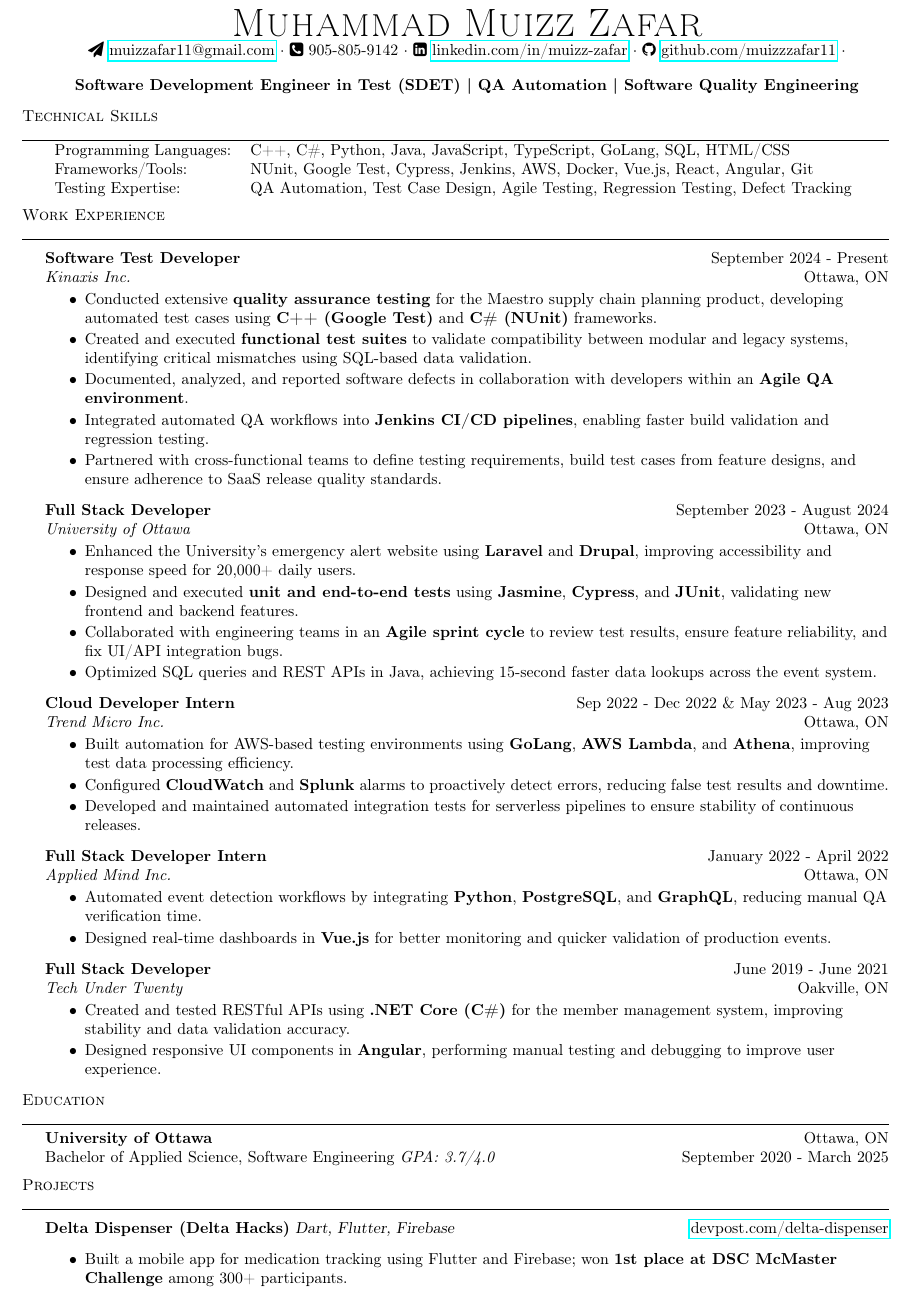
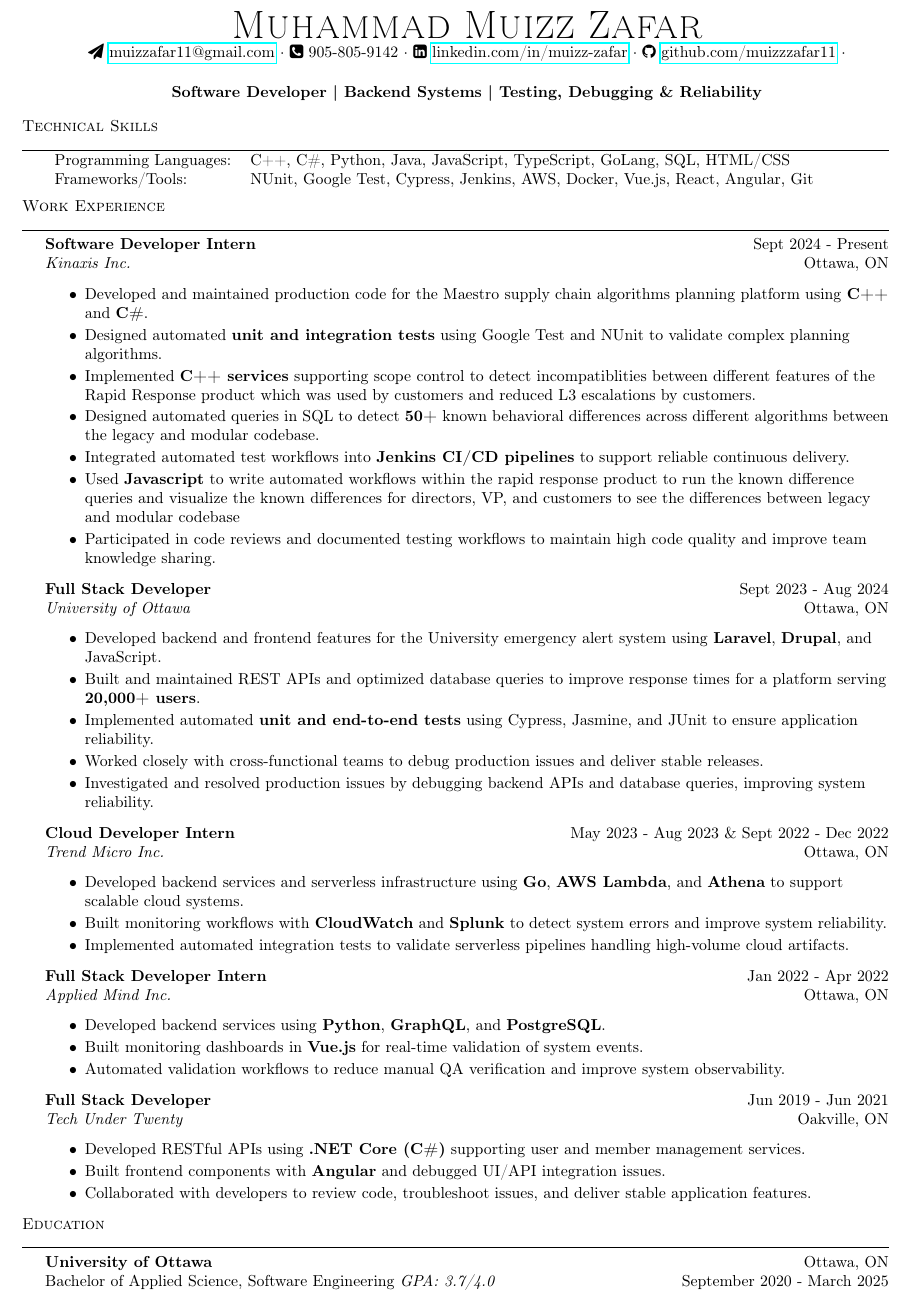
Before and after one commit to muizzzafar11/Resume, a LaTeX CV (Resume.tex): part of the page, cut so that both start at the same text. Compiled offline with pdfLaTeX.

Commit message:
added junior dev kinaxis

```diff
--- a/Resume.tex
+++ b/Resume.tex
@@ -37,7 +37,7 @@
 
 \vspace{-5pt}
 \begin{center}
-\textbf{Software Development Engineer in Test (SDET) | QA Automation | Software Quality Engineering}
+\textbf{Software Developer | Backend Systems | Testing, Debugging \& Reliability}
 \end{center}
 
 %==== Skills ====%
@@ -45,58 +45,58 @@
 \begin{tabular}{ l l }
 Programming Languages: & C++, C\#, Python, Java, JavaScript, TypeScript, GoLang, SQL, HTML/CSS \\
 Frameworks/Tools: & NUnit, Google Test, Cypress, Jenkins, AWS, Docker, Vue.js, React, Angular, Git \\
-Testing Expertise: & QA Automation, Test Case Design, Agile Testing, Regression Testing, Defect Tracking \\
+% Testing Expertise: & QA Automation, Test Case Design, Agile Testing, Regression Testing, Defect Tracking \\
 \end{tabular}
 \vspace{2mm}
 
 %==== Work Experience ====%
 \header{Work Experience}
-\vspace{1mm}
 
-\textbf{Software Test Developer} \hfill September 2024 - Present\\
-\textit{Kinaxis Inc.} \hfill Ottawa, ON\\
-\vspace{-2mm}
+\textbf{Software Developer Intern} \hfill Sept 2024 - Present\\
+\textit{Kinaxis Inc.} \hfill Ottawa, ON
 \begin{itemize} \itemsep -2pt
-    \item Conducted extensive \textbf{quality assurance testing} for the Maestro supply chain planning product, developing automated test cases using \textbf{C++ (Google Test)} and \textbf{C\# (NUnit)} frameworks.
-    \item Created and executed \textbf{functional test suites} to validate compatibility between modular and legacy systems, identifying critical mismatches using SQL-based data validation.
-    \item Documented, analyzed, and reported software defects in collaboration with developers within an \textbf{Agile QA environment}.
-    \item Integrated automated QA workflows into \textbf{Jenkins CI/CD pipelines}, enabling faster build validation and regression testing.
-    \item Partnered with cross-functional teams to define testing requirements, build test cases from feature designs, and ensure adherence to SaaS release quality standards.
+    \item Developed and maintained production code for the Maestro supply chain algorithms planning platform using \textbf{C++} and \textbf{C\#}.
+    \item Designed automated \textbf{unit and integration tests} using Google Test and NUnit to validate complex planning algorithms.
+    \item Implemented \textbf{C++ services} supporting scope control to detect incompatiblities between different features of the Rapid Response product which was used by customers and reduced L3 escalations by customers.
+    \item Designed automated queries in SQL to detect \textbf{50+} known behavioral differences across different algorithms between the legacy and modular codebase.
+    \item Integrated automated test workflows into \textbf{Jenkins CI/CD pipelines} to support reliable continuous delivery.
+    \item Used \textbf{Javascript} to write automated workflows within the rapid response product to run the known difference queries and visualize the known differences for directors, VP, and customers to see the differences between legacy and modular codebase
+    % \item Collaborated with engineers and product stakeholders in an \textbf{Agile environment} to deliver new features and maintain system stability.
+    \item Participated in code reviews and documented testing workflows to maintain high code quality and improve team knowledge sharing.
 \end{itemize}
 
-\textbf{Full Stack Developer} \hfill September 2023 - August 2024\\
-\textit{University of Ottawa} \hfill Ottawa, ON\\
-\vspace{-2mm}
+\textbf{Full Stack Developer} \hfill Sept 2023 - Aug 2024\\
+\textit{University of Ottawa} \hfill Ottawa, ON
 \begin{itemize} \itemsep -2pt
-    \item Enhanced the University’s emergency alert website using \textbf{Laravel} and \textbf{Drupal}, improving accessibility and response speed for 20,000+ daily users.
-    \item Designed and executed \textbf{unit and end-to-end tests} using \textbf{Jasmine}, \textbf{Cypress}, and \textbf{JUnit}, validating new frontend and backend features.
-    \item Collaborated with engineering teams in an \textbf{Agile sprint cycle} to review test results, ensure feature reliability, and fix UI/API integration bugs.
-    \item Optimized SQL queries and REST APIs in Java, achieving 15-second faster data lookups across the event system.
+    \item Developed backend and frontend features for the University emergency alert system using \textbf{Laravel}, \textbf{Drupal}, and JavaScript.
+    \item Built and maintained REST APIs and optimized database queries to improve response times for a platform serving \textbf{20,000+ users}.
+    \item Implemented automated \textbf{unit and end-to-end tests} using Cypress, Jasmine, and JUnit to ensure application reliability.
+    \item Worked closely with cross-functional teams to debug production issues and deliver stable releases.
+    \item Investigated and resolved production issues by debugging backend APIs and database queries, improving system reliability.
 \end{itemize}
 
-\textbf{Cloud Developer Intern} \hfill Sep 2022 - Dec 2022 \& May 2023 - Aug 2023\\
-\textit{Trend Micro Inc.} \hfill Ottawa, ON\\
-\vspace{-2mm}
+\textbf{Cloud Developer Intern} \hfill May 2023 - Aug 2023 \& Sept 2022 - Dec 2022\\
+\textit{Trend Micro Inc.} \hfill Ottawa, ON
 \begin{itemize} \itemsep -2pt
-    \item Built automation for AWS-based testing environments using \textbf{GoLang}, \textbf{AWS Lambda}, and \textbf{Athena}, improving test data processing efficiency.
-    \item Configured \textbf{CloudWatch} and \textbf{Splunk} alarms to proactively detect errors, reducing false test results and downtime.
-    \item Developed and maintained automated integration tests for serverless pipelines to ensure stability of continuous releases.
+    \item Developed backend services and serverless infrastructure using \textbf{Go}, \textbf{AWS Lambda}, and \textbf{Athena} to support scalable cloud systems.
+    \item Built monitoring workflows with \textbf{CloudWatch} and \textbf{Splunk} to detect system errors and improve system reliability.
+    \item Implemented automated integration tests to validate serverless pipelines handling high-volume cloud artifacts.
 \end{itemize}
 
-\textbf{Full Stack Developer Intern} \hfill January 2022 - April 2022\\
-\textit{Applied Mind Inc.} \hfill Ottawa, ON\\
-\vspace{-2mm}
+\textbf{Full Stack Developer Intern} \hfill Jan 2022 - Apr 2022\\
+\textit{Applied Mind Inc.} \hfill Ottawa, ON
 \begin{itemize} \itemsep -2pt
-    \item Automated event detection workflows by integrating \textbf{Python}, \textbf{PostgreSQL}, and \textbf{GraphQL}, reducing manual QA verification time.
-    \item Designed real-time dashboards in \textbf{Vue.js} for better monitoring and quicker validation of production events.
+    \item Developed backend services using \textbf{Python}, \textbf{GraphQL}, and \textbf{PostgreSQL}.
+    \item Built monitoring dashboards in \textbf{Vue.js} for real-time validation of system events.
+    \item Automated validation workflows to reduce manual QA verification and improve system observability.
 \end{itemize}
 
-\textbf{Full Stack Developer} \hfill June 2019 - June 2021\\
-\textit{Tech Under Twenty} \hfill Oakville, ON\\
-\vspace{-2mm}
+\textbf{Full Stack Developer} \hfill Jun 2019 - Jun 2021\\
+\textit{Tech Under Twenty} \hfill Oakville, ON
 \begin{itemize} \itemsep -2pt
-    \item Created and tested RESTful APIs using \textbf{.NET Core (C\#)} for the member management system, improving stability and data validation accuracy.
-    \item Designed responsive UI components in \textbf{Angular}, performing manual testing and debugging to improve user experience.
+    \item Developed RESTful APIs using \textbf{.NET Core (C\#)} supporting user and member management services.
+    \item Built frontend components with \textbf{Angular} and debugged UI/API integration issues.
+    \item Collaborated with developers to review code, troubleshoot issues, and deliver stable application features.
 \end{itemize}
 
 %==== Education ====%
@@ -106,13 +106,13 @@
 \vspace{2mm}
 
 %==== Projects ====%
-\header{Projects}
-\vspace{1mm}
+% \header{Projects}
+% \vspace{1mm}
 
-{\textbf{Delta Dispenser (Delta Hacks)}} {\sl Dart, Flutter, Firebase} \hfill \href{https://devpost.com/software/pill-dispenser-reminder-2000}{devpost.com/delta-dispenser}\\
-\begin{itemize} \itemsep -2pt
-    \item Built a mobile app for medication tracking using Flutter and Firebase; won \textbf{1st place at DSC McMaster Challenge} among 300+ participants.
-\end{itemize}
+% {\textbf{Delta Dispenser (Delta Hacks)}} {\sl Dart, Flutter, Firebase} \hfill \href{https://devpost.com/software/pill-dispenser-reminder-2000}{devpost.com/delta-dispenser}\\
+% \begin{itemize} \itemsep -2pt
+%     \item Built a mobile app for medication tracking using Flutter and Firebase; won \textbf{1st place at DSC McMaster Challenge} among 300+ participants.
+% \end{itemize}
 
 \vspace*{5mm}
 \end{document}
```
Also changed, not shown: Resume.pdf, 4 other files.
